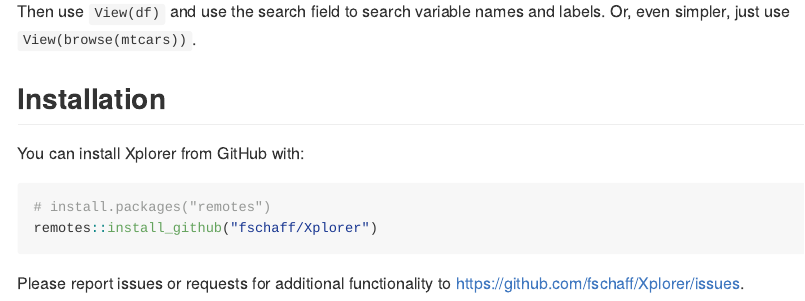
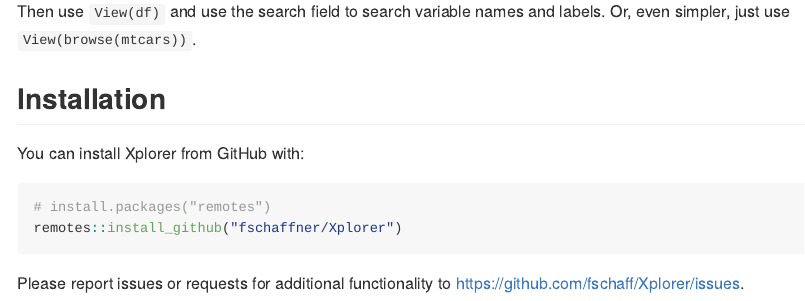
Before and after one commit to fschaff/Xplorer, an R Markdown document (README.Rmd): the page in a window 1100 px wide, from 2580 px down. The pictures show the output file README.md that the author committed with the source, drawn offline in the style of GitHub.

Commit message:
Update Github username

````diff
--- a/README.Rmd
+++ b/README.Rmd
@@ -85,7 +85,7 @@ Then use `View(df)` and use the search field to search variable names and labels
 You can install Xplorer from GitHub with:
 ```{r gh-installation, eval = FALSE}
 # install.packages("remotes")
-remotes::install_github("fschaff/Xplorer")
+remotes::install_github("fschaffner/Xplorer")
 ```
 
 Please report issues or requests for additional functionality to https://github.com/fschaff/Xplorer/issues.
````
Also changed, not shown: README.md, 1 other file.
